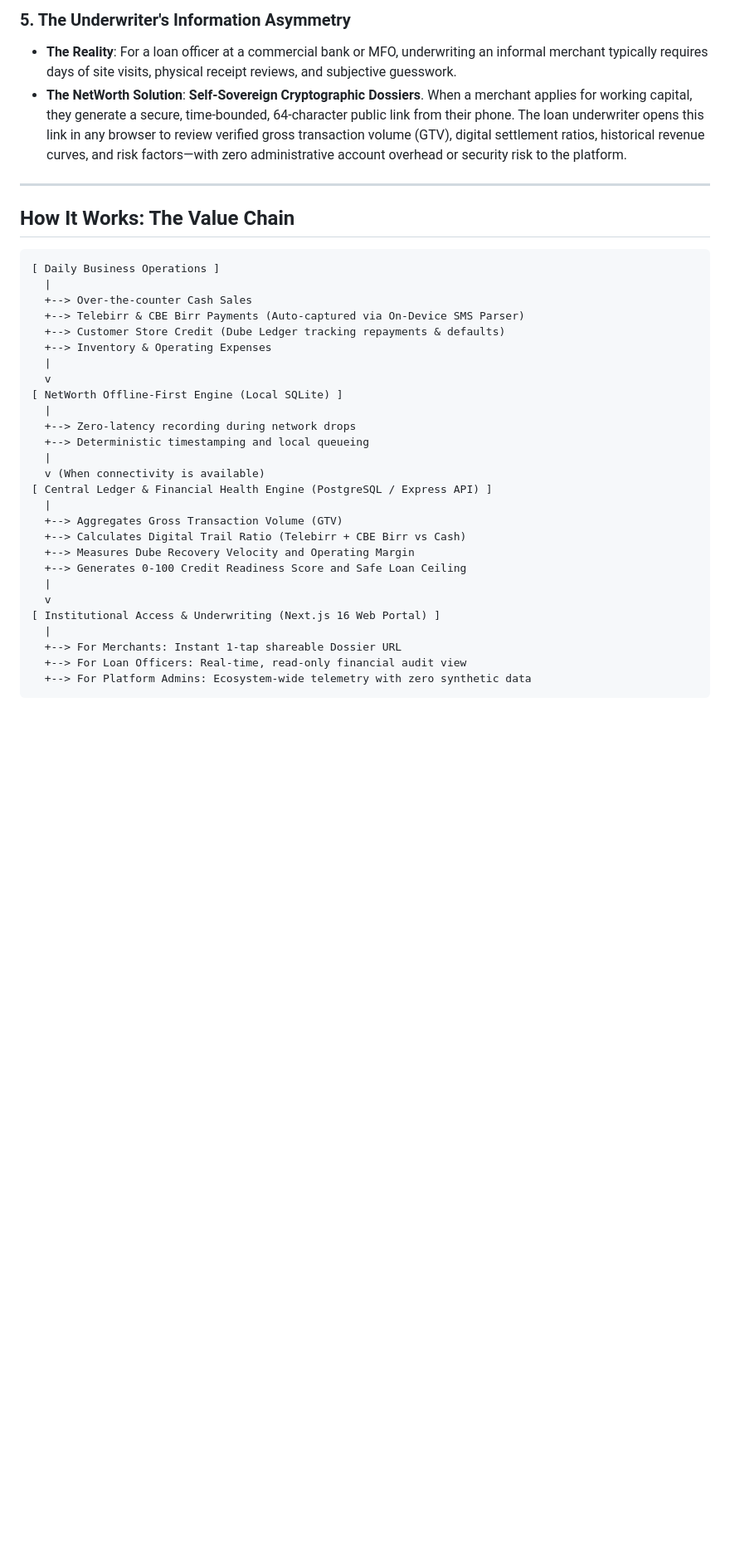
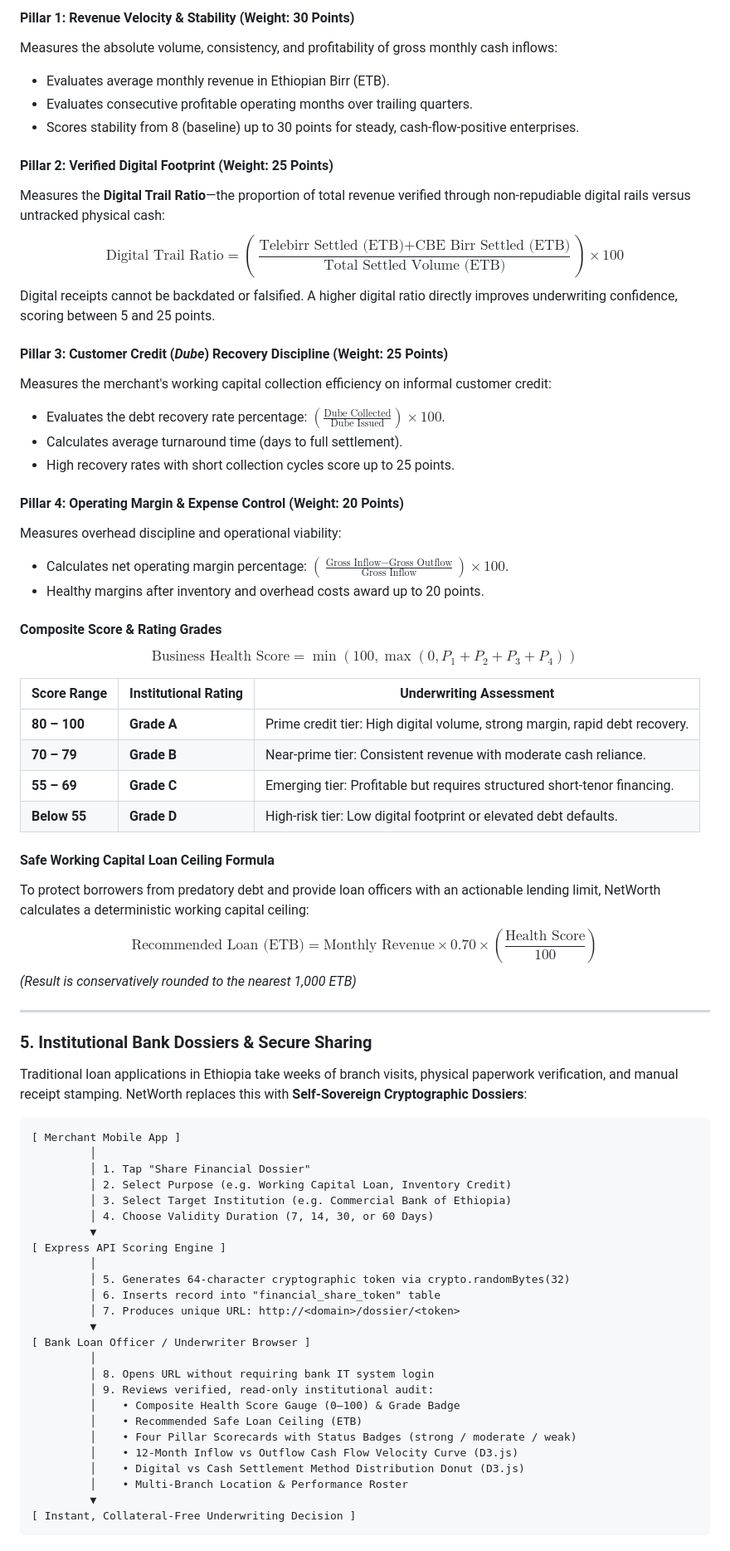
Before and after one commit to getabalewKemaw/Net_Worth_Ethiopia., a Markdown page: README.md, the part around one of its changes. Shown at 83% size. GitHub-like rendering; blank space fills up the shorter version.

Commit message:
docs: enrich README with multi-branch, sales, health score spec, and bank dossier workflow

````diff
--- a/README.md
+++ b/README.md
@@ -48,38 +56,70 @@ By turning the merchant's mobile phone into an automated accounting terminal, Ne
 
-### 5. The Underwriter's Information Asymmetry
-- **The Reality**: For a loan officer at a commercial bank or MFO, underwriting an informal merchant typically requires days of site visits, physical receipt reviews, and subjective guesswork.
-- **The NetWorth Solution**: **Self-Sovereign Cryptographic Dossiers**. When a merchant applies for working capital, they generate a secure, time-bounded, 64-character public link from their phone. The loan underwriter opens this link in any browser to review verified gross transaction volume (GTV), digital settlement ratios, historical revenue curves, and risk factors—with zero administrative account overhead or security risk to the platform.
+#### Pillar 1: Revenue Velocity & Stability (Weight: 30 Points)
+Measures the absolute volume, consistency, and profitability of gross monthly cash inflows:
+- Evaluates average monthly revenue in Ethiopian Birr (ETB).
+- Evaluates consecutive profitable operating months over trailing quarters.
+- Scores stability from 8 (baseline) up to 30 points for steady, cash-flow-positive enterprises.
+
+#### Pillar 2: Verified Digital Footprint (Weight: 25 Points)
+Measures the **Digital Trail Ratio**—the proportion of total revenue verified through non-repudiable digital rails versus untracked physical cash:
+$$\text{Digital Trail Ratio} = \left( \frac{\text{Telebirr Settled (ETB)} + \text{CBE Birr Settled (ETB)}}{\text{Total Settled Volume (ETB)}} \right) \times 100$$
+Digital receipts cannot be backdated or falsified. A higher digital ratio directly improves underwriting confidence, scoring between 5 and 25 points.
+
+#### Pillar 3: Customer Credit (*Dube*) Recovery Discipline (Weight: 25 Points)
+Measures the merchant's working capital collection efficiency on informal customer credit:
+- Evaluates the debt recovery rate percentage: $\left(\frac{\text{Dube Collected}}{\text{Dube Issued}}\right) \times 100$.
+- Calculates average turnaround time (days to full settlement).
+- High recovery rates with short collection cycles score up to 25 points.
+
+#### Pillar 4: Operating Margin & Expense Control (Weight: 20 Points)
+Measures overhead discipline and operational viability:
+- Calculates net operating margin percentage: $\left(\frac{\text{Gross Inflow} - \text{Gross Outflow}}{\text{Gross Inflow}}\right) \times 100$.
+- Healthy margins after inventory and overhead costs award up to 20 points.
+
+#### Composite Score & Rating Grades
+$$\text{Business Health Score} = \min(100, \max(0, P_1 + P_2 + P_3 + P_4))$$
+
+| Score Range | Institutional Rating | Underwriting Assessment |
+|---|---|---|
+| **80 – 100** | **Grade A** | Prime credit tier: High digital volume, strong margin, rapid debt recovery. |
+| **70 – 79** | **Grade B** | Near-prime tier: Consistent revenue with moderate cash reliance. |
+| **55 – 69** | **Grade C** | Emerging tier: Profitable but requires structured short-tenor financing. |
+| **Below 55** | **Grade D** | High-risk tier: Low digital footprint or elevated debt defaults. |
+
+#### Safe Working Capital Loan Ceiling Formula
+To protect borrowers from predatory debt and provide loan officers with an actionable lending limit, NetWorth calculates a deterministic working capital ceiling:
+$$\text{Recommended Loan (ETB)} = \text{Monthly Revenue} \times 0.70 \times \left( \frac{\text{Health Score}}{100} \right)$$
+*(Result is conservatively rounded to the nearest 1,000 ETB)*
 
 ---
 
-## How It Works: The Value Chain
+### 5. Institutional Bank Dossiers & Secure Sharing
+Traditional loan applications in Ethiopia take weeks of branch visits, physical paperwork verification, and manual receipt stamping. NetWorth replaces this with **Self-Sovereign Cryptographic Dossiers**:
 
 ```text
-[ Daily Business Operations ]
-  |
-  +--> Over-the-counter Cash Sales
-  +--> Telebirr & CBE Birr Payments (Auto-captured via On-Device SMS Parser)
-  +--> Customer Store Credit (Dube Ledger tracking repayments & defaults)
-  +--> Inventory & Operating Expenses
-  |
-  v
-[ NetWorth Offline-First Engine (Local SQLite) ]
-  |
-  +--> Zero-latency recording during network drops
-  +--> Deterministic timestamping and local queueing
-  |
-  v (When connectivity is available)
-[ Central Ledger & Financial Health Engine (PostgreSQL / Express API) ]
-  |
-  +--> Aggregates Gross Transaction Volume (GTV)
-  +--> Calculates Digital Trail Ratio (Telebirr + CBE Birr vs Cash)
-  +--> Measures Dube Recovery Velocity and Operating Margin
-  +--> Generates 0-100 Credit Readiness Score and Safe Loan Ceiling
-  |
-  v
-[ Institutional Access & Underwriting (Next.js 16 Web Portal) ]
-  |
-  +--> For Merchants: Instant 1-tap shareable Dossier URL
-  +--> For Loan Officers: Real-time, read-only financial audit view
-  +--> For Platform Admins: Ecosystem-wide telemetry with zero synthetic data
+[ Merchant Mobile App ]
+         │
+         │ 1. Tap "Share Financial Dossier"
+         │ 2. Select Purpose (e.g. Working Capital Loan, Inventory Credit)
+         │ 3. Select Target Institution (e.g. Commercial Bank of Ethiopia)
+         │ 4. Choose Validity Duration (7, 14, 30, or 60 Days)
+         ▼
+[ Express API Scoring Engine ]
+         │
+         │ 5. Generates 64-character cryptographic token via crypto.randomBytes(32)
+         │ 6. Inserts record into "financial_share_token" table
+         │ 7. Produces unique URL: http://<domain>/dossier/<token>
+         ▼
+[ Bank Loan Officer / Underwriter Browser ]
+         │
+         │ 8. Opens URL without requiring bank IT system login
+         │ 9. Reviews verified, read-only institutional audit:
+         │    • Composite Health Score Gauge (0–100) & Grade Badge
+         │    • Recommended Safe Loan Ceiling (ETB)
+         │    • Four Pillar Scorecards with Status Badges (strong / moderate / weak)
+         │    • 12-Month Inflow vs Outflow Cash Flow Velocity Curve (D3.js)
+         │    • Digital vs Cash Settlement Method Distribution Donut (D3.js)
+         │    • Multi-Branch Location & Performance Roster
+         ▼
+[ Instant, Collateral-Free Underwriting Decision ]
 ```
````
Also changed, not shown: other parts of README.md (+106 -89 lines).
